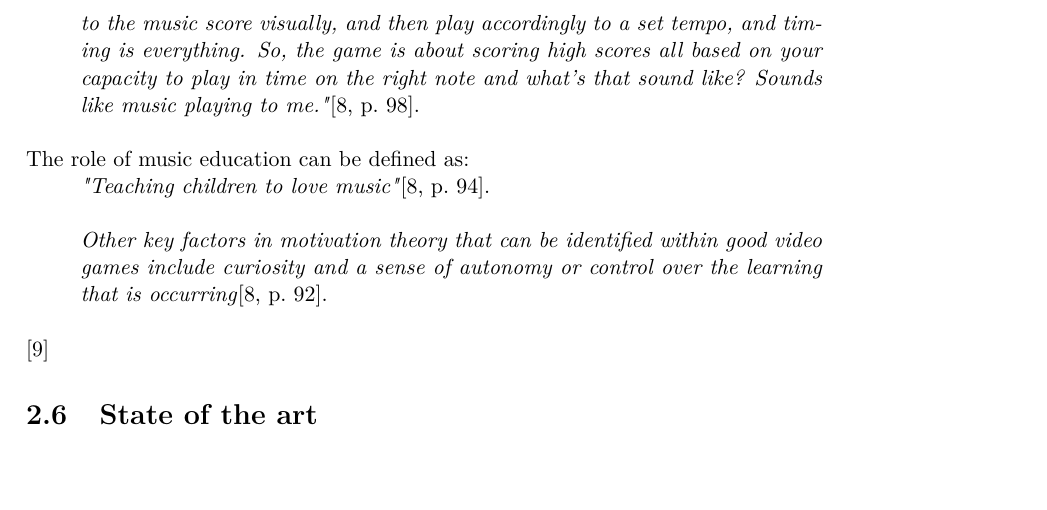
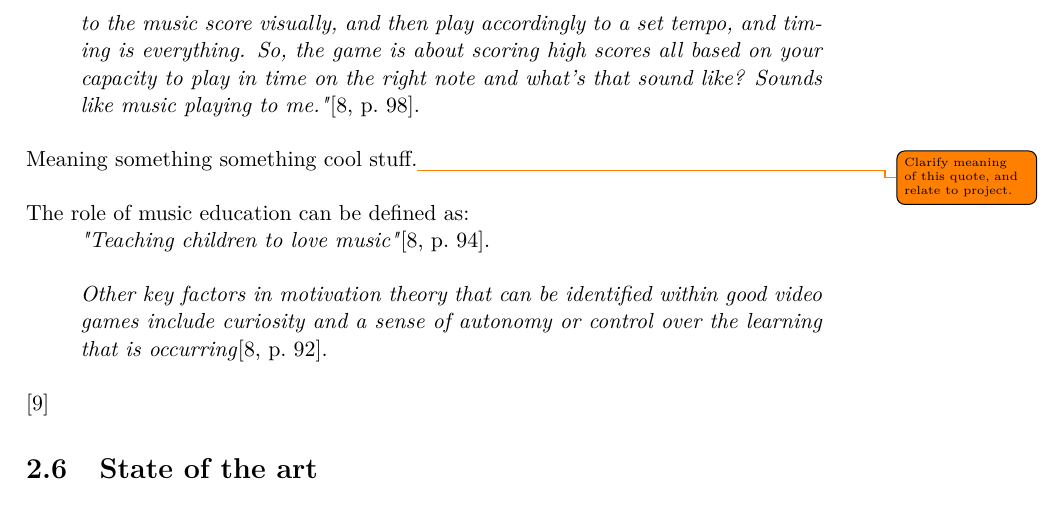
Before and after one commit to totalfreak/medialogyp4, a LaTeX thesis (Main.tex, which reads include/Analyse.tex): part of page 7 of 18, cut so that both start at the same text. Compiled offline with pdfLaTeX.

Commit message:
Added note to self

```diff
--- a/include/Analyse.tex
+++ b/include/Analyse.tex
@@ -81,6 +81,7 @@ According to Deirdre Russel-Bowie there are 5 basic musical elements that should
 	\begin{quote}
 		\textit{"...To play at the higher levels of that game [Guitar Hero] requires very high level coordination skills and you’re coordinating visually with what you’re playing as an instrument. So it’s not so different I think physiologically from what a musician does anyway which is to respond to a conductor visually, respond to the music score visually, and then play accordingly to a set tempo, and timing is everything. So, the game is about scoring high scores all based on your capacity to play in time on the right note and what’s that sound like? Sounds like music playing to me."}\cite[p.~98]{interactiveMusicVideoGames}.\\
 	\end{quote}
+	Meaning something something cool stuff.\todo{Clarify meaning of this quote, and relate to project.}\\
 
 	The role of music education can be defined as:
 	\begin{quote}
```
